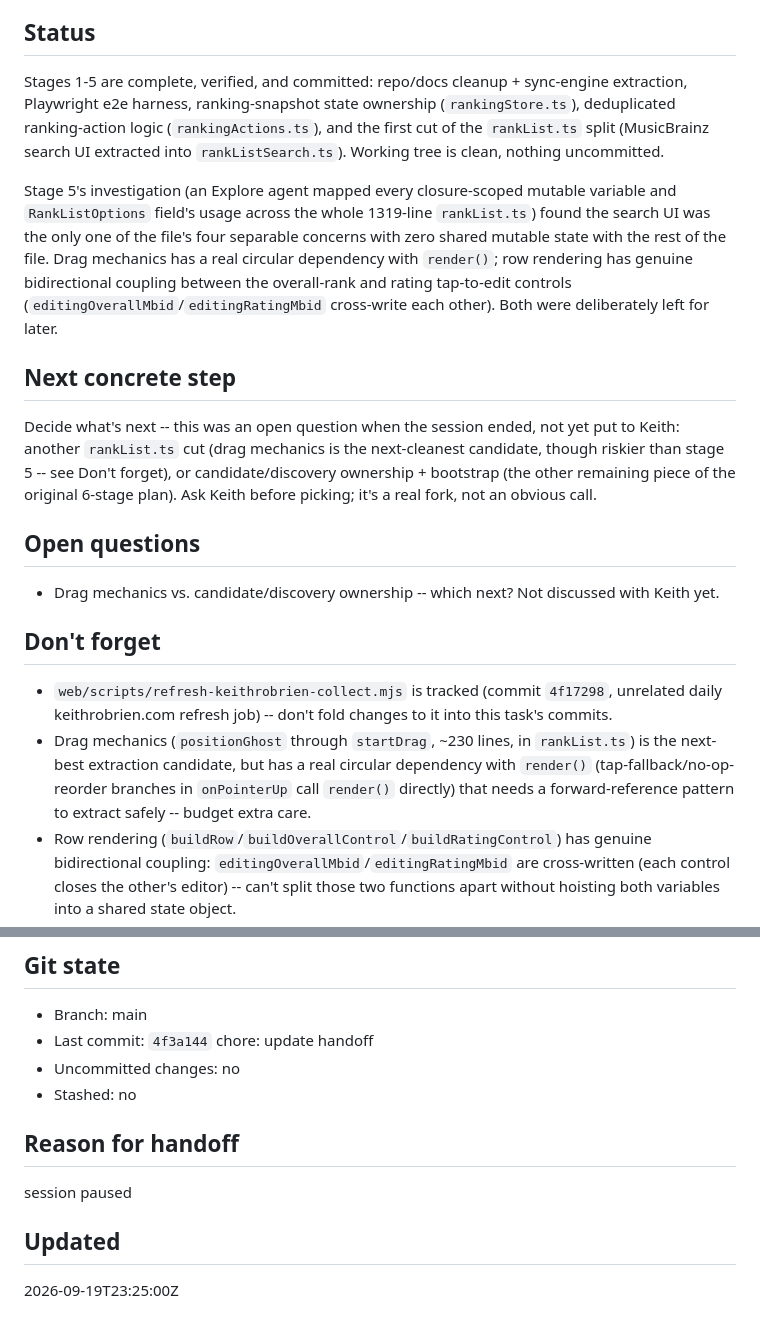
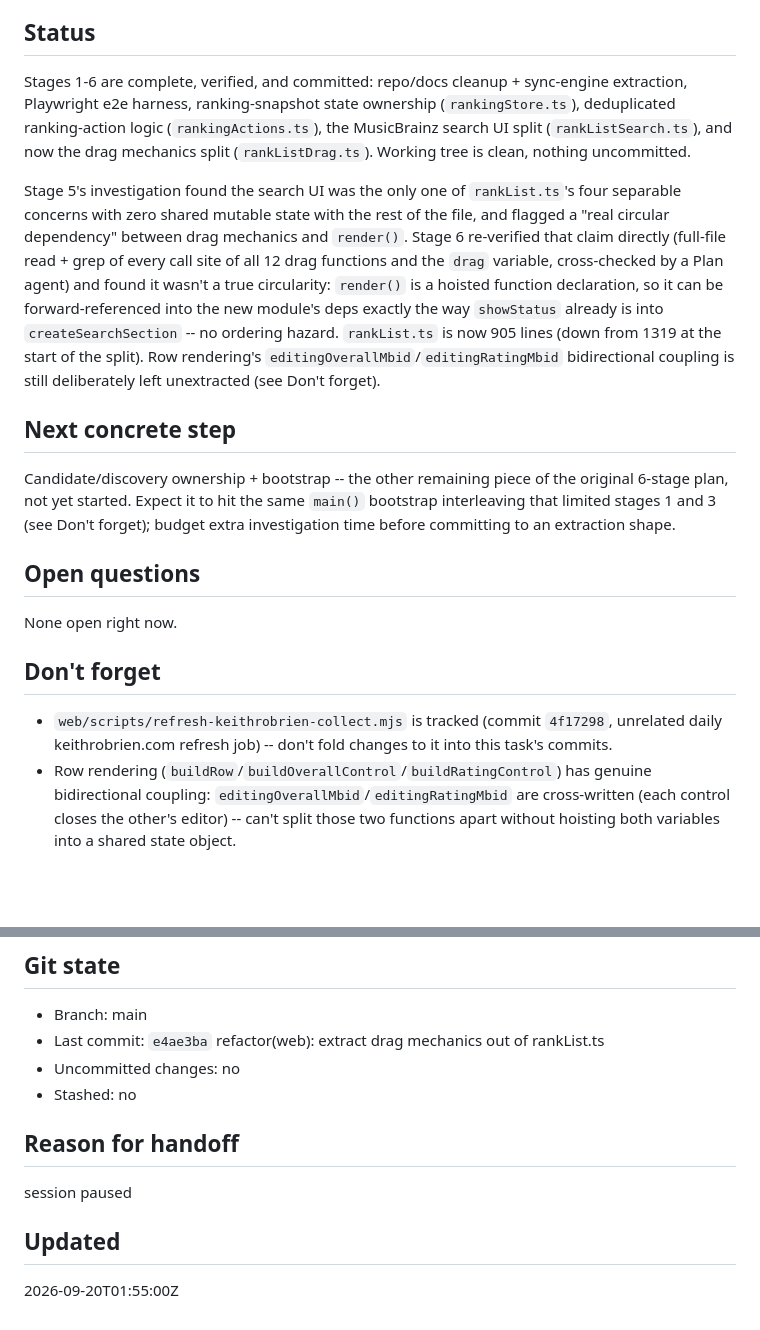
Before and after one commit to k-obrien17/album-case, a Markdown page: HANDOFF.md, 2 parts joined by grey strips. Drawn GitHub-style; blank space fills up the shorter version.

Commit message:
chore: update handoff
Co-Authored-By: Claude Sonnet 5 <noreply@anthropic.com>
Claude-Session: https://claude.ai/code/session_011Ai4rR8226DEBqRWeQ4Enj

```diff
--- a/HANDOFF.md
+++ b/HANDOFF.md
@@ -4,19 +4,18 @@
 Simplify Album Case (clear state ownership, deduplicated ranking-action logic, targeted `rankList.ts` split) per the owner's revised 6-stage plan, ahead of a separate future multi-tenant project (a second person's own ranked list, explicitly out of scope for now).
 
 ## Status
-Stages 1-5 are complete, verified, and committed: repo/docs cleanup + sync-engine extraction, Playwright e2e harness, ranking-snapshot state ownership (`rankingStore.ts`), deduplicated ranking-action logic (`rankingActions.ts`), and the first cut of the `rankList.ts` split (MusicBrainz search UI extracted into `rankListSearch.ts`). Working tree is clean, nothing uncommitted.
+Stages 1-6 are complete, verified, and committed: repo/docs cleanup + sync-engine extraction, Playwright e2e harness, ranking-snapshot state ownership (`rankingStore.ts`), deduplicated ranking-action logic (`rankingActions.ts`), the MusicBrainz search UI split (`rankListSearch.ts`), and now the drag mechanics split (`rankListDrag.ts`). Working tree is clean, nothing uncommitted.
 
-Stage 5's investigation (an Explore agent mapped every closure-scoped mutable variable and `RankListOptions` field's usage across the whole 1319-line `rankList.ts`) found the search UI was the only one of the file's four separable concerns with zero shared mutable state with the rest of the file. Drag mechanics has a real circular dependency with `render()`; row rendering has genuine bidirectional coupling between the overall-rank and rating tap-to-edit controls (`editingOverallMbid`/`editingRatingMbid` cross-write each other). Both were deliberately left for later.
+Stage 5's investigation found the search UI was the only one of `rankList.ts`'s four separable concerns with zero shared mutable state with the rest of the file, and flagged a "real circular dependency" between drag mechanics and `render()`. Stage 6 re-verified that claim directly (full-file read + grep of every call site of all 12 drag functions and the `drag` variable, cross-checked by a Plan agent) and found it wasn't a true circularity: `render()` is a hoisted function declaration, so it can be forward-referenced into the new module's deps exactly the way `showStatus` already is into `createSearchSection` -- no ordering hazard. `rankList.ts` is now 905 lines (down from 1319 at the start of the split). Row rendering's `editingOverallMbid`/`editingRatingMbid` bidirectional coupling is still deliberately left unextracted (see Don't forget).
 
 ## Next concrete step
-Decide what's next -- this was an open question when the session ended, not yet put to Keith: another `rankList.ts` cut (drag mechanics is the next-cleanest candidate, though riskier than stage 5 -- see Don't forget), or candidate/discovery ownership + bootstrap (the other remaining piece of the original 6-stage plan). Ask Keith before picking; it's a real fork, not an obvious call.
+Candidate/discovery ownership + bootstrap -- the other remaining piece of the original 6-stage plan, not yet started. Expect it to hit the same `main()` bootstrap interleaving that limited stages 1 and 3 (see Don't forget); budget extra investigation time before committing to an extraction shape.
 
 ## Open questions
-- Drag mechanics vs. candidate/discovery ownership -- which next? Not discussed with Keith yet.
+None open right now.
 
 ## Don't forget
 - `web/scripts/refresh-keithrobrien-collect.mjs` is tracked (commit `4f17298`, unrelated daily keithrobrien.com refresh job) -- don't fold changes to it into this task's commits.
-- Drag mechanics (`positionGhost` through `startDrag`, ~230 lines, in `rankList.ts`) is the next-best extraction candidate, but has a real circular dependency with `render()` (tap-fallback/no-op-reorder branches in `onPointerUp` call `render()` directly) that needs a forward-reference pattern to extract safely -- budget extra care.
 - Row rendering (`buildRow`/`buildOverallControl`/`buildRatingControl`) has genuine bidirectional coupling: `editingOverallMbid`/`editingRatingMbid` are cross-written (each control closes the other's editor) -- can't split those two functions apart without hoisting both variables into a shared state object.
 - Candidate/discovery ownership + bootstrap will hit the same `main()` bootstrap interleaving that limited stages 1 and 3's extractions -- budget extra investigation time.
 - The app's default view on boot is `'backlog'` ("Find missing albums"), not `'ranked'` -- every e2e spec has to click the "Ranked list" nav tab before interacting with the drag-to-place UI.
@@ -24,7 +23,7 @@ Decide what's next -- this was an open question when the session ended, not yet
 
 ## Git state
 - Branch: main
-- Last commit: `4f3a144` chore: update handoff
+- Last commit: `e4ae3ba` refactor(web): extract drag mechanics out of rankList.ts
 - Uncommitted changes: no
 - Stashed: no
 
@@ -32,4 +31,4 @@ Decide what's next -- this was an open question when the session ended, not yet
 session paused
 
 ## Updated
-2026-09-19T23:25:00Z
+2026-09-20T01:55:00Z
```
